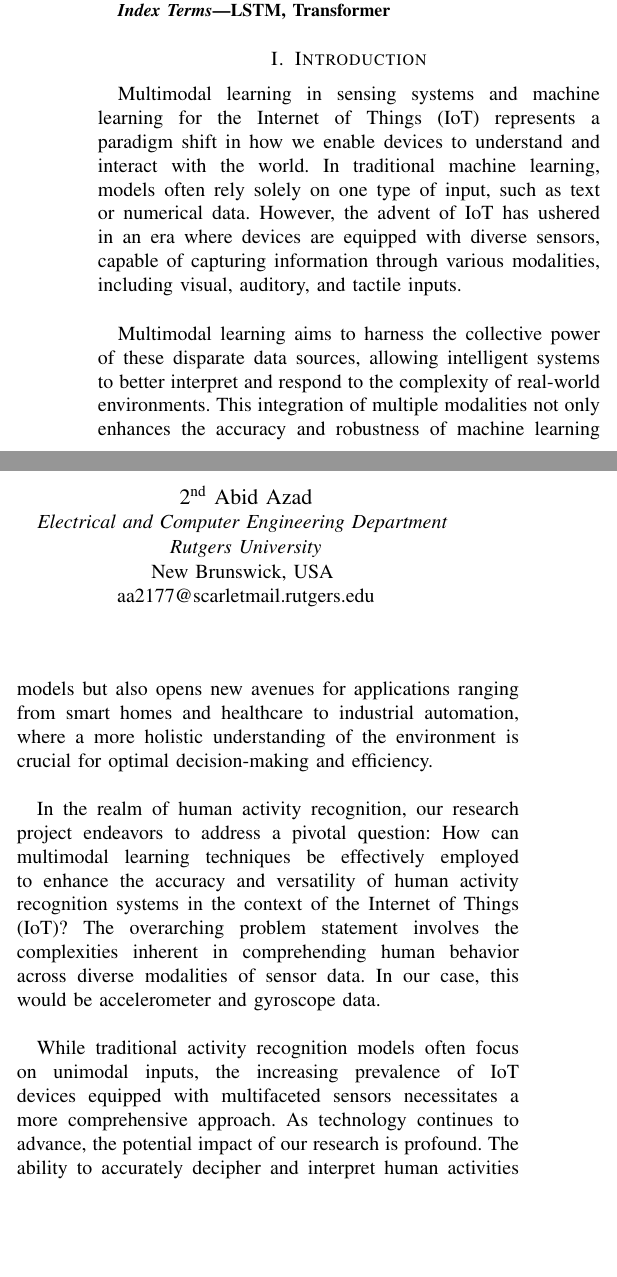
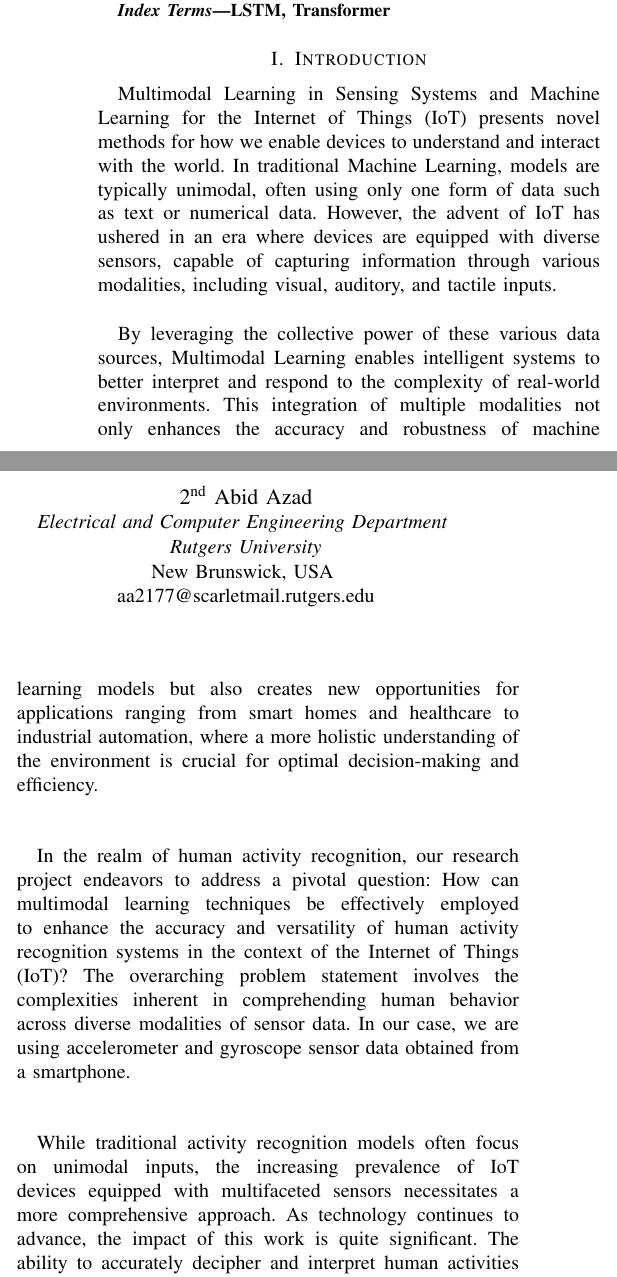
Before and after one commit to AbidAzad/Human-Activity-Recognition, a LaTeX paper (Report/ieee.tex): two parts of the columns of page 1 of 11, joined at a grey line, cut so that both start at the same text, the shorter picture padded with empty space. Compiled offline with pdfLaTeX.

Commit message:
Updated Report due to new guidelines

```diff
--- a/Report/ieee.tex
+++ b/Report/ieee.tex
@@ -45,13 +45,14 @@ LSTM, Transformer
 
 \section{Introduction}
 
-Multimodal learning in sensing systems and machine learning for the Internet of Things (IoT) represents a paradigm shift in how we enable devices to understand and interact with the world. In traditional machine learning, models often rely solely on one type of input, such as text or numerical data. However, the advent of IoT has ushered in an era where devices are equipped with diverse sensors, capable of capturing information through various modalities, including visual, auditory, and tactile inputs. \newline
+Multimodal Learning in Sensing Systems and Machine Learning for the Internet of Things (IoT) presents novel methods for how we enable devices to understand and interact with the world. In traditional Machine Learning, models are typically unimodal, often using only one form of data such as text or numerical data. However, the advent of IoT has ushered in an era where devices are equipped with diverse sensors, capable of capturing information through various modalities, including visual, auditory, and tactile inputs. \newline
 
-Multimodal learning aims to harness the collective power of these disparate data sources, allowing intelligent systems to better interpret and respond to the complexity of real-world environments. This integration of multiple modalities not only enhances the accuracy and robustness of machine learning models but also opens new avenues for applications ranging from smart homes and healthcare to industrial automation, where a more holistic understanding of the environment is crucial for optimal decision-making and efficiency. \newline
+By leveraging the collective power of these various data sources, Multimodal Learning enables intelligent systems to better interpret and respond to the complexity of real-world environments. This integration of multiple modalities not only enhances the accuracy and robustness of machine learning models but also creates new opportunities for applications ranging from smart homes and healthcare to industrial automation, where a more holistic understanding of the environment is crucial for optimal decision-making and efficiency. \newline
 
-In the realm of human activity recognition, our research project endeavors to address a pivotal question: How can multimodal learning techniques be effectively employed to enhance the accuracy and versatility of human activity recognition systems in the context of the Internet of Things (IoT)? The overarching problem statement involves the complexities inherent in comprehending human behavior across diverse modalities of sensor data. In our case, this would be accelerometer and gyroscope data. \newline
+In the realm of human activity recognition, our research project endeavors to address a pivotal question: How can multimodal learning techniques be effectively employed to enhance the accuracy and versatility of human activity recognition systems in the context of the Internet of Things (IoT)? The overarching problem statement involves the complexities inherent in comprehending human behavior across diverse modalities of sensor data. In our case, we are using accelerometer and gyroscope
+sensor data obtained from a smartphone. \newline
 
-While traditional activity recognition models often focus on unimodal inputs, the increasing prevalence of IoT devices equipped with multifaceted sensors necessitates a more comprehensive approach. As technology continues to advance, the potential impact of our research is profound. The ability to accurately decipher and interpret human activities through a multimodal lens holds immense significance for applications like smart environments, healthcare monitoring, and personalized assistance systems. By delving into this research question, we aim to contribute novel insights and methodologies that not only push the boundaries of human activity recognition but also align with the evolving landscape of technology, fostering more intelligent and adaptive interactions between humans and the expanding array of IoT-enabled devices. \newline
+While traditional activity recognition models often focus on unimodal inputs, the increasing prevalence of IoT devices equipped with multifaceted sensors necessitates a more comprehensive approach. As technology continues to advance, the impact of this work is quite significant. The ability to accurately decipher and interpret human activities through a multimodal lens holds immense significance for applications like smart environments, healthcare monitoring, and personalized assistance systems. By delving into this research question, we aim to contribute novel insights and methodologies that not only push the boundaries of human activity recognition but also align with the evolving landscape of technology, fostering more intelligent and adaptive interactions between humans and the expanding array of IoT-enabled devices. \newline
 
 Overall, this paper will provide an overview of machine learning models developed for Human Activity Recognition(HAR) using smartphone sensor data. In particular, using accelerometer and gyroscope sensor data from a smartphone, this work was able to develop several machine learning models to classify human activity.
 
```
Also changed, not shown: Report/ieee.tex (2 more changed lines).
